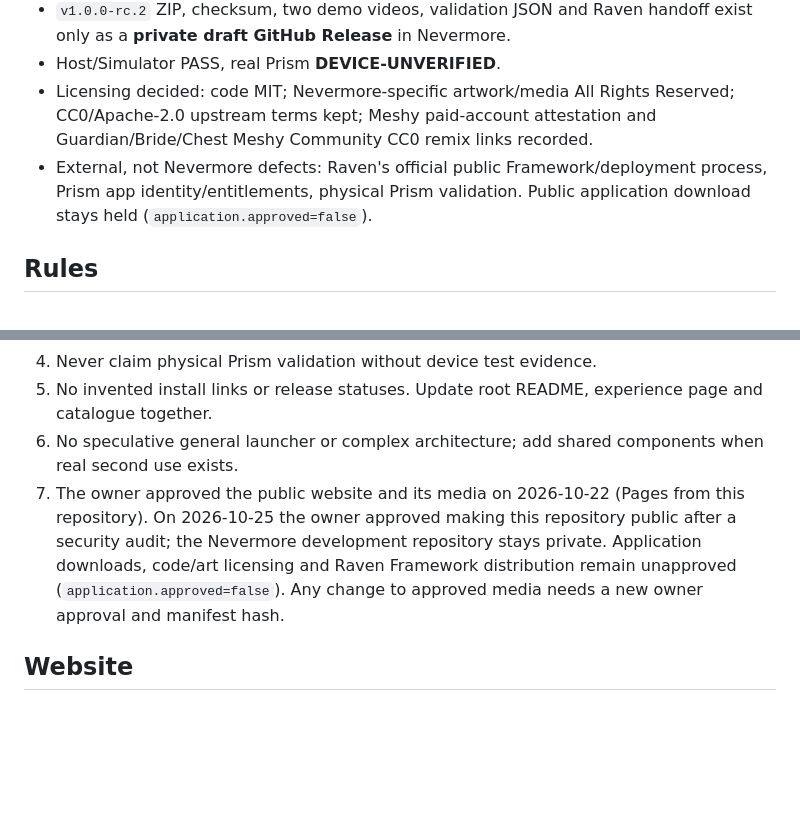
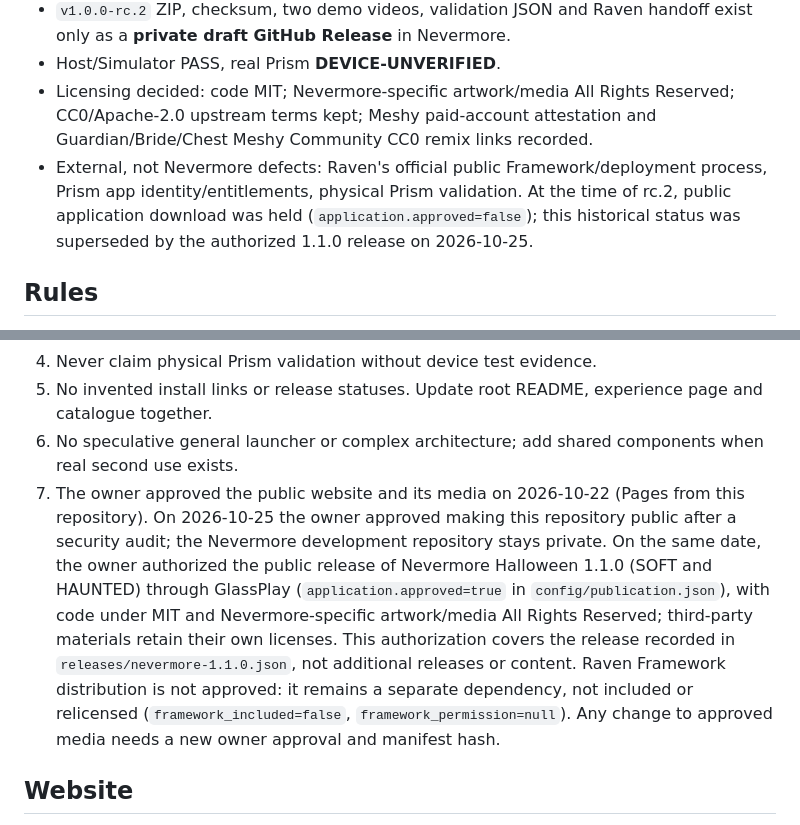
Before and after one commit to RBraga01/GlassPlay, a Markdown page: AGENTS.md, 2 parts joined by grey strips. GitHub-like rendering; blank space fills up the shorter version.

Commit message:
docs: reconcile Nevermore release authorization in agent guidance

```diff
--- a/AGENTS.md
+++ b/AGENTS.md
@@ -16,7 +16,7 @@ Build a **simple, visual collection of interactive experiences for AR smart glas
 - `v1.0.0-rc.2` ZIP, checksum, two demo videos, validation JSON and Raven handoff exist only as a **private draft GitHub Release** in Nevermore.
 - Host/Simulator PASS, real Prism **DEVICE-UNVERIFIED**.
 - Licensing decided: code MIT; Nevermore-specific artwork/media All Rights Reserved; CC0/Apache-2.0 upstream terms kept; Meshy paid-account attestation and Guardian/Bride/Chest Meshy Community CC0 remix links recorded.
-- External, not Nevermore defects: Raven's official public Framework/deployment process, Prism app identity/entitlements, physical Prism validation. Public application download stays held (`application.approved=false`).
+- External, not Nevermore defects: Raven's official public Framework/deployment process, Prism app identity/entitlements, physical Prism validation. At the time of rc.2, public application download was held (`application.approved=false`); this historical status was superseded by the authorized 1.1.0 release on 2026-10-25.
 
 ## Rules
 
@@ -26,7 +26,7 @@ Build a **simple, visual collection of interactive experiences for AR smart glas
 4. Never claim physical Prism validation without device test evidence.
 5. No invented install links or release statuses. Update root README, experience page and catalogue together.
 6. No speculative general launcher or complex architecture; add shared components when real second use exists.
-7. The owner approved the public website and its media on 2026-10-22 (Pages from this repository). On 2026-10-25 the owner approved making this repository public after a security audit; the Nevermore development repository stays private. Application downloads, code/art licensing and Raven Framework distribution remain unapproved (`application.approved=false`). Any change to approved media needs a new owner approval and manifest hash.
+7. The owner approved the public website and its media on 2026-10-22 (Pages from this repository). On 2026-10-25 the owner approved making this repository public after a security audit; the Nevermore development repository stays private. On the same date, the owner authorized the public release of Nevermore Halloween 1.1.0 (SOFT and HAUNTED) through GlassPlay (`application.approved=true` in `config/publication.json`), with code under MIT and Nevermore-specific artwork/media All Rights Reserved; third-party materials retain their own licenses. This authorization covers the release recorded in `releases/nevermore-1.1.0.json`, not additional releases or content. Raven Framework distribution is not approved: it remains a separate dependency, not included or relicensed (`framework_included=false`, `framework_permission=null`). Any change to approved media needs a new owner approval and manifest hash.
 
 ## Website
 
```
